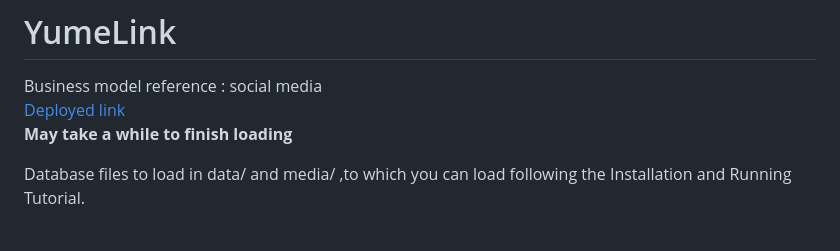
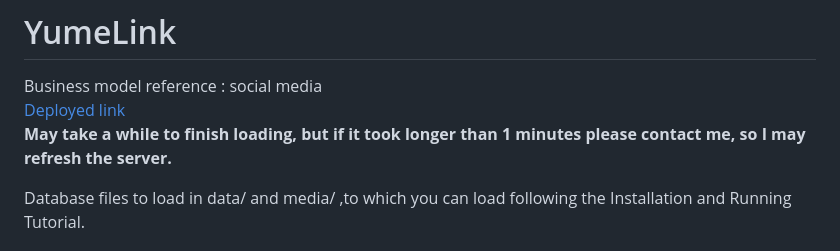
Before and after one commit to Karczel/YumeLink, a Markdown page: README.md, the part around the change. Rendered like a GitHub page.

```diff
--- a/README.md
+++ b/README.md
@@ -3,7 +3,7 @@ Business model reference : social media
 <br>
 [Deployed link](https://yumelink.onrender.com)
 <br>
-**May take a while to finish loading**
+**May take a while to finish loading, but if it took longer than 1 minutes please contact me, so I may refresh the server.**
 
 Database files to load in data/ and media/ ,to which you can load following the Installation and Running Tutorial.
 
```
